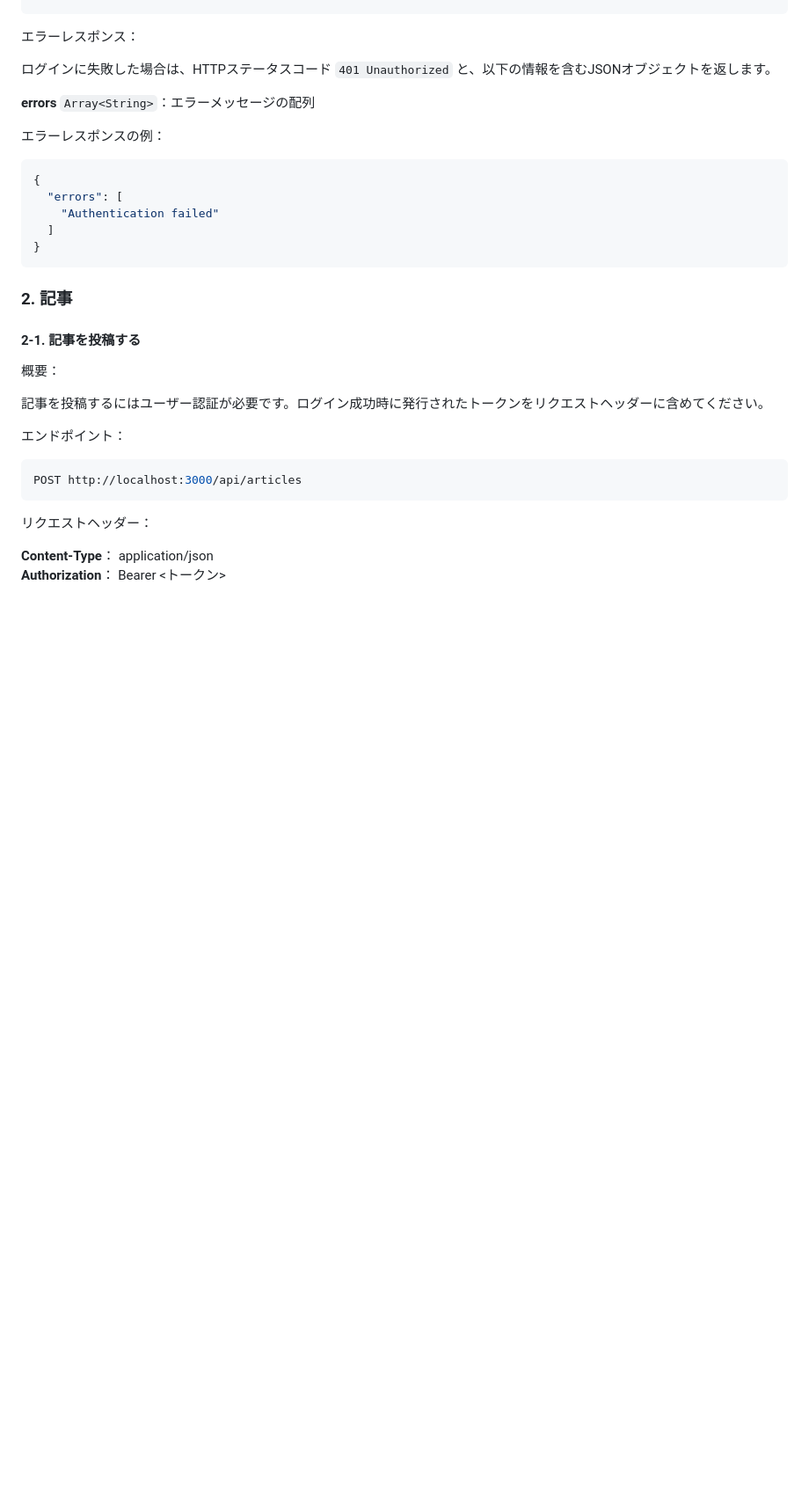
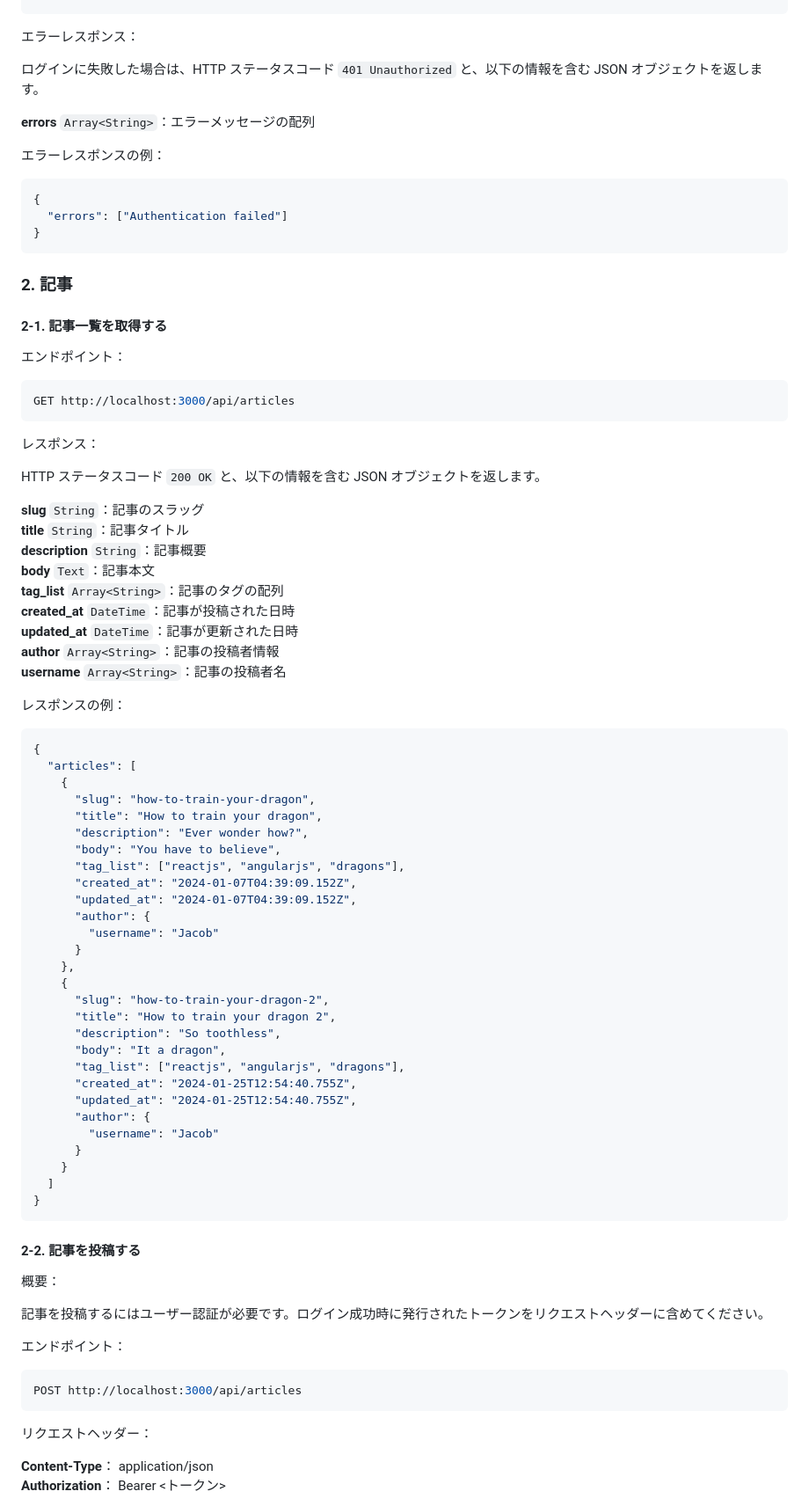
Before and after one commit to asagohan2301/realworld-api, a Markdown page: README.md, the part around one of its changes. Shown at 88% size. GitHub-like rendering; blank space fills up the shorter version.

Commit message:
READMEに記事一覧取得のエンドポイントを追加

````diff
--- a/README.md
+++ b/README.md
@@ -139,7 +136,7 @@ HTTPステータスコード `200 OK` と、以下の情報を含むJSONオブ
 
 エラーレスポンス：
 
-ログインに失敗した場合は、HTTPステータスコード `401 Unauthorized` と、以下の情報を含むJSONオブジェクトを返します。
+ログインに失敗した場合は、HTTP ステータスコード `401 Unauthorized` と、以下の情報を含む JSON オブジェクトを返します。
 
 **errors** `Array<String>`：エラーメッセージの配列
 
@@ -147,15 +144,68 @@ HTTPステータスコード `200 OK` と、以下の情報を含むJSONオブ
 
 ```json
 {
-  "errors": [
-    "Authentication failed"
-  ]
+  "errors": ["Authentication failed"]
 }
 ```
 
 ### 2. 記事
 
-#### 2-1. 記事を投稿する
+#### 2-1. 記事一覧を取得する
+
+エンドポイント：
+
+```bash
+GET http://localhost:3000/api/articles
+```
+
+レスポンス：
+
+HTTP ステータスコード `200 OK` と、以下の情報を含む JSON オブジェクトを返します。
+
+**slug** `String`：記事のスラッグ
+**title** `String`：記事タイトル
+**description** `String`：記事概要
+**body** `Text`：記事本文
+**tag_list** `Array<String>`：記事のタグの配列
+**created_at** `DateTime`：記事が投稿された日時
+**updated_at** `DateTime`：記事が更新された日時
+**author** `Array<String>`：記事の投稿者情報
+**username** `Array<String>`：記事の投稿者名
+
+レスポンスの例：
+
+```json
+{
+  "articles": [
+    {
+      "slug": "how-to-train-your-dragon",
+      "title": "How to train your dragon",
+      "description": "Ever wonder how?",
+      "body": "You have to believe",
+      "tag_list": ["reactjs", "angularjs", "dragons"],
+      "created_at": "2024-01-07T04:39:09.152Z",
+      "updated_at": "2024-01-07T04:39:09.152Z",
+      "author": {
+        "username": "Jacob"
+      }
+    },
+    {
+      "slug": "how-to-train-your-dragon-2",
+      "title": "How to train your dragon 2",
+      "description": "So toothless",
+      "body": "It a dragon",
+      "tag_list": ["reactjs", "angularjs", "dragons"],
+      "created_at": "2024-01-25T12:54:40.755Z",
+      "updated_at": "2024-01-25T12:54:40.755Z",
+      "author": {
+        "username": "Jacob"
+      }
+    }
+  ]
+}
+```
+
+#### 2-2. 記事を投稿する
 
 概要：
 
````
Also changed, not shown: other parts of README.md (+23 -34 lines).
